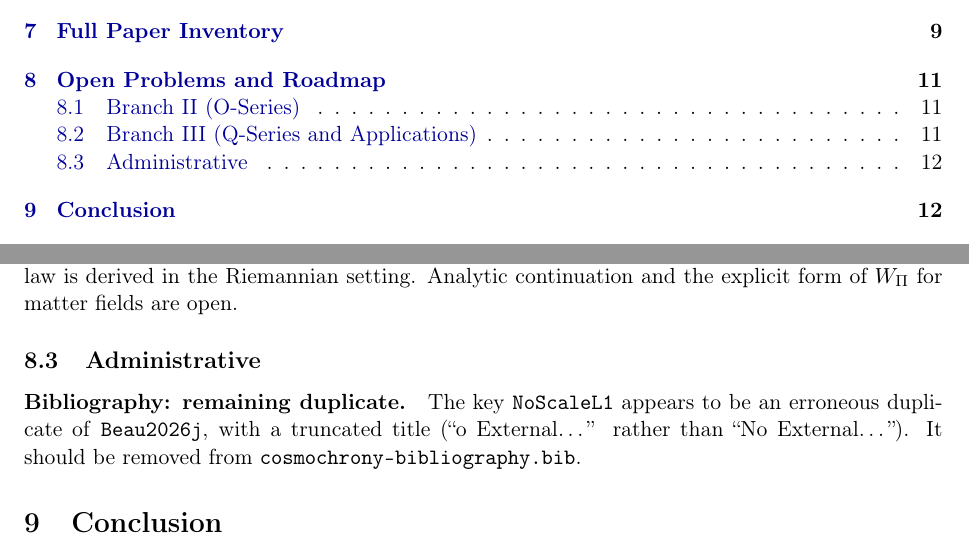
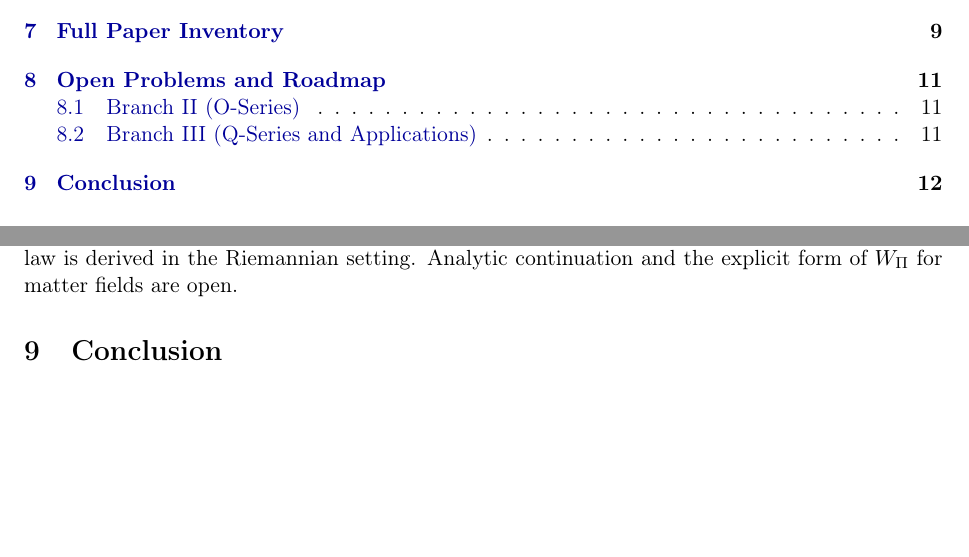
Before and after one commit to Cosmochrony/program, a LaTeX paper (tex/program.tex): two parts of pages 2 and 12 of 15, joined at a grey line, cut so that both start at the same text, the shorter picture padded with empty space. Compiled offline with pdfLaTeX.

Commit message:
Remove outdated administrative notes from "Cosmochrony Research Programme" document.

```diff
--- a/tex/program.tex
+++ b/tex/program.tex
@@ -860,13 +860,6 @@ A Structural Roadmap and Paper Inventory}
     The local spectral first law is derived in the Riemannian setting.
     Analytic continuation and the explicit form of $W_\Pi$ for matter fields are open.
 
-  \subsection{Administrative}
-
-  \paragraph{Bibliography: remaining duplicate.}
-    The key \texttt{NoScaleL1} appears to be an erroneous duplicate of \texttt{Beau2026j},
-    with a truncated title (``o External\ldots'' rather than ``No External\ldots'').
-    It should be removed from \texttt{cosmochrony-bibliography.bib}.
-
   \section{Conclusion}
 
   The Cosmochrony programme has established a coherent, multi-level derivation of physical structure
```
Also changed, not shown: out/program.pdf.
